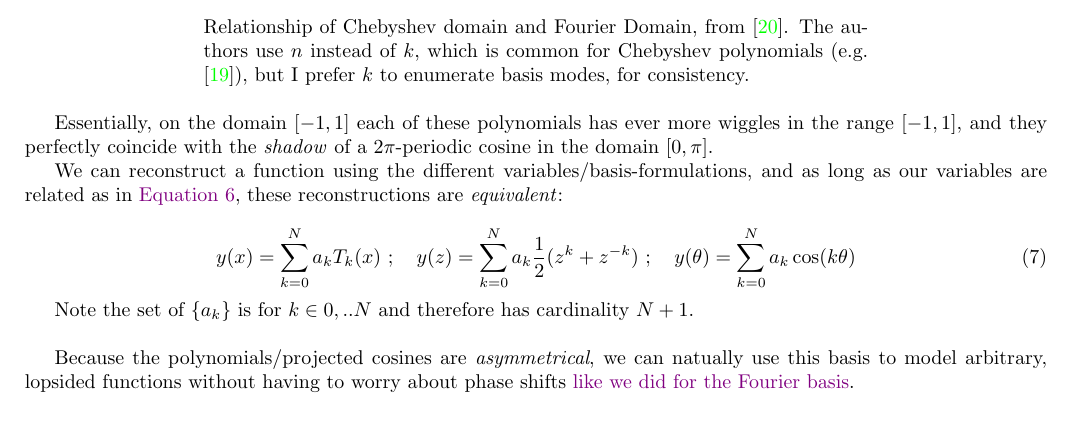
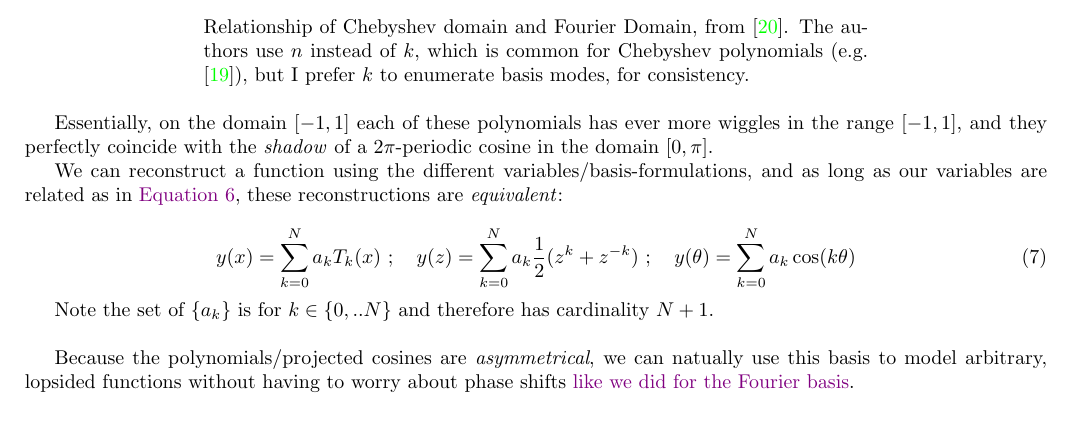
Before and after one commit to pavelkomarov/spectral-derivatives, a LaTeX document (doc/math.tex): part of page 10 of 20, cut so that both start at the same text. Compiled offline with pdfLaTeX.

Commit message:
Added backslashes

```diff
--- a/doc/math.tex
+++ b/doc/math.tex
@@ -442,7 +442,7 @@ We can reconstruct a function using the different variables/basis-formulations,
 y(x) = \sum_{k=0}^N a_k T_k(x)\ ;\quad y(z) = \sum_{k=0}^N a_k \frac{1}{2}(z^k + z^{-k})\ ;\quad y(\theta) = \sum_{k=0}^N a_k \cos(k \theta)
 \end{equation}
 
-Note the set of $\{a_k\}$ is for $k \in {0, .. N}$ and therefore has cardinality $N+1$.\newline
+Note the set of $\{a_k\}$ is for $k \in \{0, .. N\}$ and therefore has cardinality $N+1$.\newline
 
 Because the polynomials/projected cosines are \textit{asymmetrical}, we can natually use this basis to model arbitrary, lopsided functions without having to worry about phase shifts \hyperref[phase]{like we did for the Fourier basis}.
 
```
